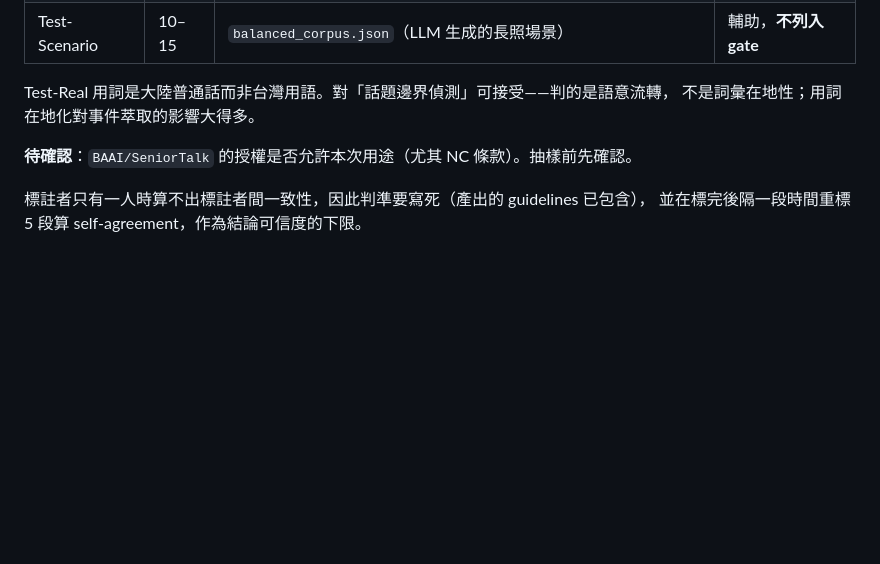
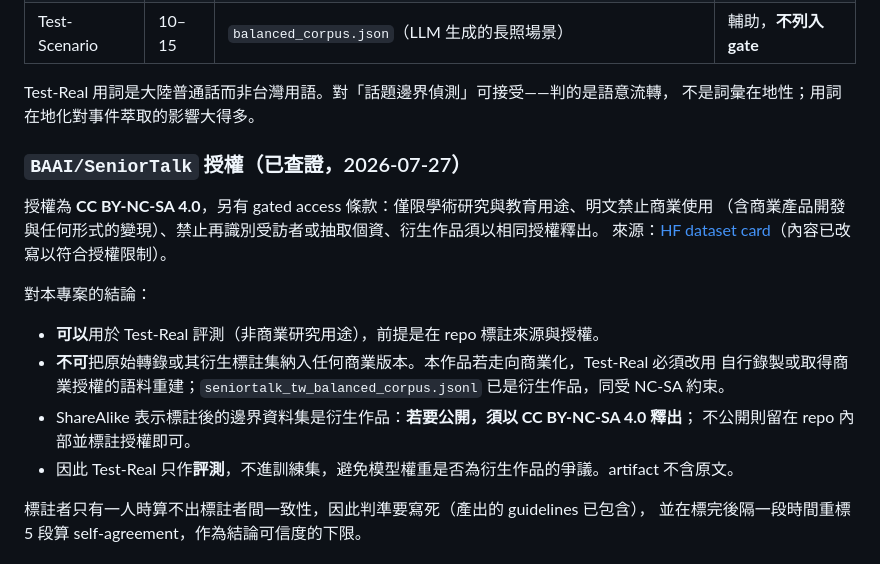
Before and after one commit to 45678XYZ/ai-elder-care, a Markdown page: docs/feature_segmenter-pairwise-v2.md, the part around the change. Rendered like a GitHub page; blank space fills up the shorter version.

```diff
--- a/docs/feature_segmenter-pairwise-v2.md
+++ b/docs/feature_segmenter-pairwise-v2.md
@@ -100,7 +100,20 @@ artifact 不存在時回 `None`，分塊器退回機械切分並告警，不會
 Test-Real 用詞是大陸普通話而非台灣用語。對「話題邊界偵測」可接受——判的是語意流轉，
 不是詞彙在地性；用詞在地化對事件萃取的影響大得多。
 
-**待確認**：`BAAI/SeniorTalk` 的授權是否允許本次用途（尤其 NC 條款）。抽樣前先確認。
+### `BAAI/SeniorTalk` 授權（已查證，2026-07-27）
+
+授權為 **CC BY-NC-SA 4.0**，另有 gated access 條款：僅限學術研究與教育用途、明文禁止商業使用
+（含商業產品開發與任何形式的變現）、禁止再識別受訪者或抽取個資、衍生作品須以相同授權釋出。
+來源：[HF dataset card](https://huggingface.co/datasets/BAAI/SeniorTalk)（內容已改寫以符合授權限制）。
+
+對本專案的結論：
+
+- **可以**用於 Test-Real 評測（非商業研究用途），前提是在 repo 標註來源與授權。
+- **不可**把原始轉錄或其衍生標註集納入任何商業版本。本作品若走向商業化，Test-Real 必須改用
+  自行錄製或取得商業授權的語料重建；`seniortalk_tw_balanced_corpus.jsonl` 已是衍生作品，同受 NC-SA 約束。
+- ShareAlike 表示標註後的邊界資料集是衍生作品：**若要公開，須以 CC BY-NC-SA 4.0 釋出**；
+  不公開則留在 repo 內部並標註授權即可。
+- 因此 Test-Real 只作**評測**，不進訓練集，避免模型權重是否為衍生作品的爭議。artifact 不含原文。
 
 標註者只有一人時算不出標註者間一致性，因此判準要寫死（產出的 guidelines 已包含），
 並在標完後隔一段時間重標 5 段算 self-agreement，作為結論可信度的下限。
```
Also changed, not shown: docs/feature_events-extraction.md (+24 -10 lines).
